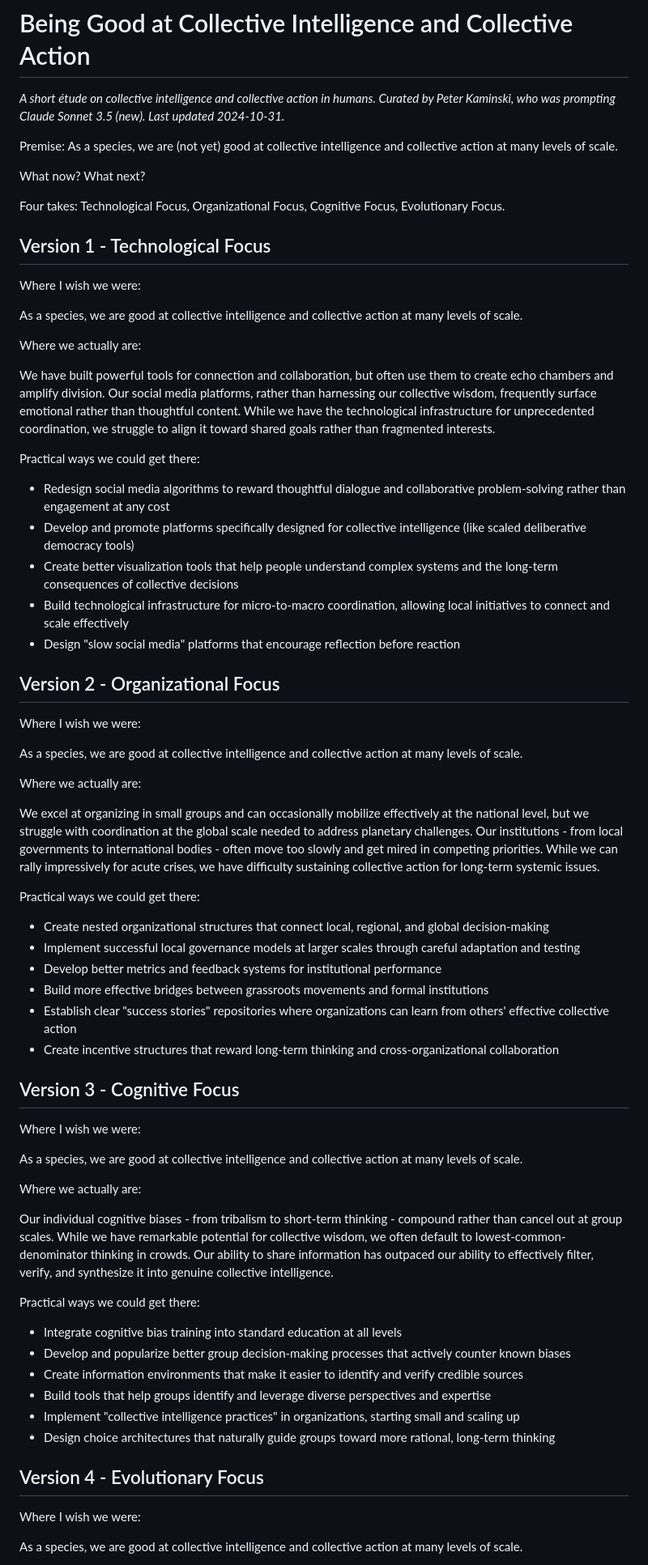
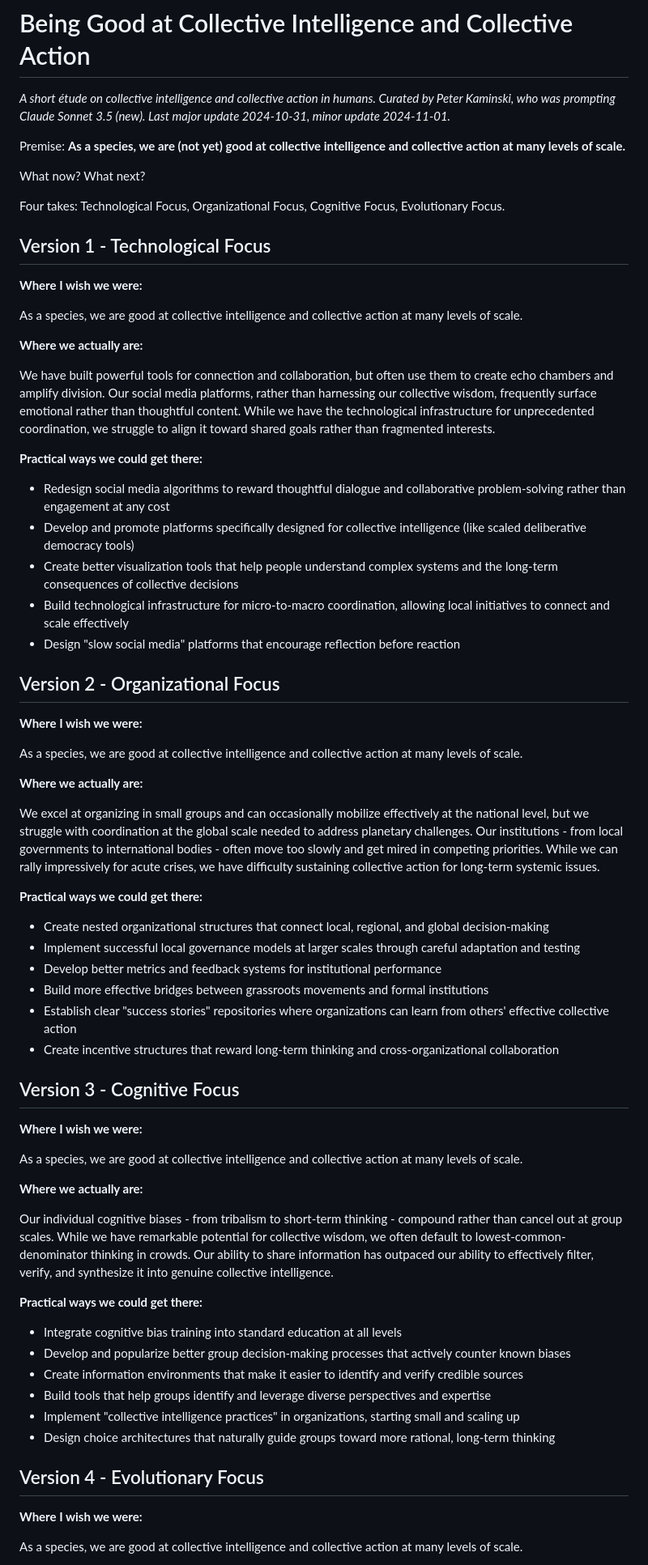
Before and after one commit to peterkaminski/peterkaminski-wiki, a Markdown page: Being Good at Collective Intelligence and Collective Action.md, the part around the change printed below. Shown: that part at 81% size. Rendered like a GitHub page.

Commit message:
formatting tweaks

```diff
--- a/Being Good at Collective Intelligence and Collective Action.md
+++ b/Being Good at Collective Intelligence and Collective Action.md
@@ -1,8 +1,8 @@
 # Being Good at Collective Intelligence and Collective Action
 
-_A short étude on collective intelligence and collective action in humans. Curated by Peter Kaminski, who was prompting Claude Sonnet 3.5 (new). Last updated 2024-10-31._
+_A short étude on collective intelligence and collective action in humans. Curated by Peter Kaminski, who was prompting Claude Sonnet 3.5 (new). Last major update 2024-10-31, minor update 2024-11-01._
 
-Premise: As a species, we are (not yet) good at collective intelligence and collective action at many levels of scale.
+Premise: **As a species, we are (not yet) good at collective intelligence and collective action at many levels of scale.**
 
 What now? What next?
 
@@ -10,15 +10,15 @@ Four takes: Technological Focus, Organizational Focus, Cognitive Focus, Evolutio
 
 ## Version 1 - Technological Focus
 
-Where I wish we were:
+**Where I wish we were:**
 
 As a species, we are good at collective intelligence and collective action at many levels of scale.
 
-Where we actually are:
+**Where we actually are:**
 
 We have built powerful tools for connection and collaboration, but often use them to create echo chambers and amplify division. Our social media platforms, rather than harnessing our collective wisdom, frequently surface emotional rather than thoughtful content. While we have the technological infrastructure for unprecedented coordination, we struggle to align it toward shared goals rather than fragmented interests.
 
-Practical ways we could get there:
+**Practical ways we could get there:**
 
 - Redesign social media algorithms to reward thoughtful dialogue and collaborative problem-solving rather than engagement at any cost
 - Develop and promote platforms specifically designed for collective intelligence (like scaled deliberative democracy tools)
@@ -28,15 +28,15 @@ Practical ways we could get there:
 
 ## Version 2 - Organizational Focus
 
-Where I wish we were:
+**Where I wish we were:**
 
 As a species, we are good at collective intelligence and collective action at many levels of scale.
 
-Where we actually are:
+**Where we actually are:**
 
 We excel at organizing in small groups and can occasionally mobilize effectively at the national level, but we struggle with coordination at the global scale needed to address planetary challenges. Our institutions - from local governments to international bodies - often move too slowly and get mired in competing priorities. While we can rally impressively for acute crises, we have difficulty sustaining collective action for long-term systemic issues.
 
-Practical ways we could get there:
+**Practical ways we could get there:**
 
 - Create nested organizational structures that connect local, regional, and global decision-making
 - Implement successful local governance models at larger scales through careful adaptation and testing
@@ -47,15 +47,16 @@ Practical ways we could get there:
 
 ## Version 3 - Cognitive Focus
 
-Where I wish we were:
+**Where I wish we were:**
 
 As a species, we are good at collective intelligence and collective action at many levels of scale.
 
-Where we actually are:
+**Where we actually are:**
 
 Our individual cognitive biases - from tribalism to short-term thinking - compound rather than cancel out at group scales. While we have remarkable potential for collective wisdom, we often default to lowest-common-denominator thinking in crowds. Our ability to share information has outpaced our ability to effectively filter, verify, and synthesize it into genuine collective intelligence.
 
-Practical ways we could get there:
+**Practical ways we could get there:**
+
 - Integrate cognitive bias training into standard education at all levels
 - Develop and popularize better group decision-making processes that actively counter known biases
 - Create information environments that make it easier to identify and verify credible sources
@@ -65,7 +66,7 @@ Practical ways we could get there:
 
 ## Version 4 - Evolutionary Focus
 
-Where I wish we were:
+**Where I wish we were:**
 
 As a species, we are good at collective intelligence and collective action at many levels of scale.
 
```
Also changed, not shown: other parts of Being Good at Collective Intelligence and Collective Action.md (+4 -3 lines).
